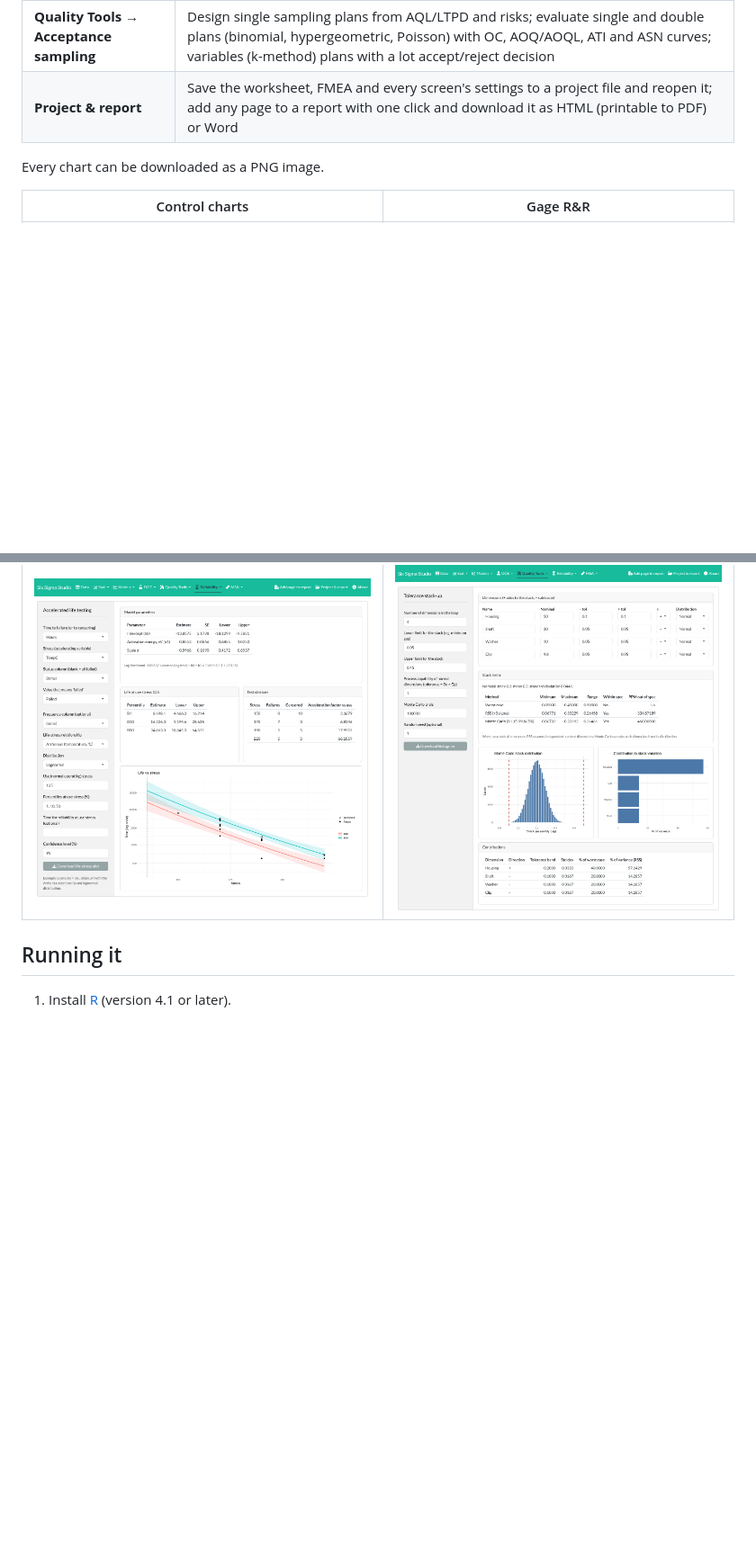
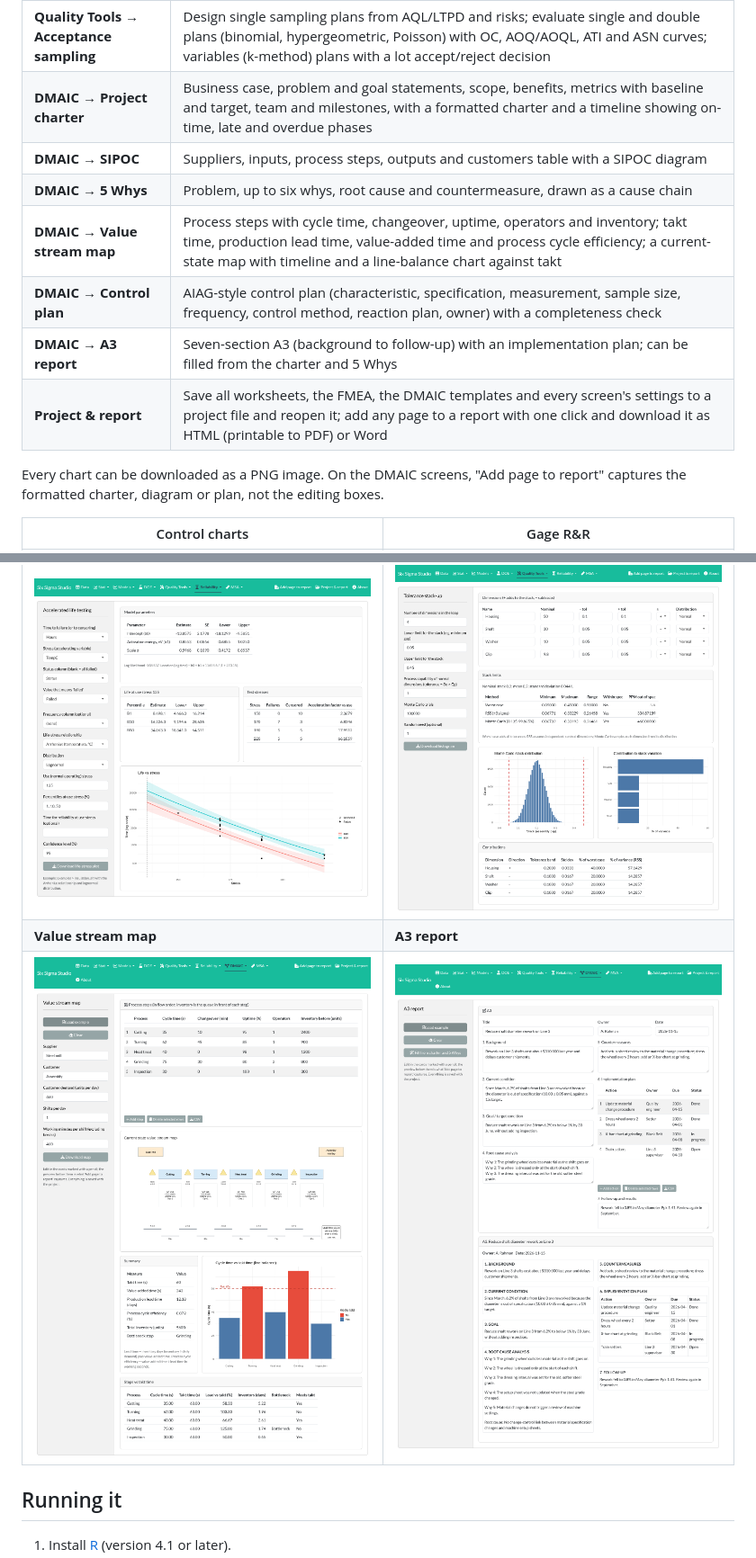
Before and after one commit to humanshado/sixsigma, a Markdown page: README.md, 2 parts joined by grey strips. Shown at 90% size. Rendered like a GitHub page; pictures changed too: docs/screenshots/a3-report.png (added), docs/screenshots/value-stream.png (added); blank space fills up the shorter version.

Commit message:
Add batch 4: multiple worksheets and DMAIC templates
- Data: several worksheets (new, duplicate, rename, close, switch) with
  per-worksheet undo and redo; new data replaces an untouched worksheet
  and otherwise opens a new one; designs always open in a new worksheet;
  append rows and join columns from another worksheet
- New DMAIC menu: project charter (with timeline), SIPOC diagram,
  5 Whys, value stream map (takt, lead time, PCE, map and line balance),
  control plan with completeness check, A3 report (fill from charter
  and 5 Whys); a reusable editable table component
- Projects save all worksheets and templates (older single-worksheet
  projects still open); report capture skips editing areas
- Test files source the design helpers they now depend on
- Unit tests, README

Co-Authored-By: Claude Opus 5.5 <noreply@anthropic.com>
Claude-Session: https://claude.ai/code/session_01MvrFDRKtVAC12n2iXxZ4LL

```diff
--- a/README.md
+++ b/README.md
@@ -58,9 +58,16 @@ so you can run Six Sigma analyses **without writing any R code**.
 | **Quality Tools → Process yield** | Yield, first-time yield, rolled throughput yield, DPMO and sigma level |
 | **Quality Tools → FMEA** | Editable FMEA worksheet (severity, occurrence, detection, actions and revised ratings), RPN and criticality, prioritized list, RPN Pareto chart and risk matrix, CSV import/export |
 | **Quality Tools → Acceptance sampling** | Design single sampling plans from AQL/LTPD and risks; evaluate single and double plans (binomial, hypergeometric, Poisson) with OC, AOQ/AOQL, ATI and ASN curves; variables (k-method) plans with a lot accept/reject decision |
-| **Project & report** | Save the worksheet, FMEA and every screen's settings to a project file and reopen it; add any page to a report with one click and download it as HTML (printable to PDF) or Word |
+| **DMAIC → Project charter** | Business case, problem and goal statements, scope, benefits, metrics with baseline and target, team and milestones, with a formatted charter and a timeline showing on-time, late and overdue phases |
+| **DMAIC → SIPOC** | Suppliers, inputs, process steps, outputs and customers table with a SIPOC diagram |
+| **DMAIC → 5 Whys** | Problem, up to six whys, root cause and countermeasure, drawn as a cause chain |
+| **DMAIC → Value stream map** | Process steps with cycle time, changeover, uptime, operators and inventory; takt time, production lead time, value-added time and process cycle efficiency; a current-state map with timeline and a line-balance chart against takt |
+| **DMAIC → Control plan** | AIAG-style control plan (characteristic, specification, measurement, sample size, frequency, control method, reaction plan, owner) with a completeness check |
+| **DMAIC → A3 report** | Seven-section A3 (background to follow-up) with an implementation plan; can be filled from the charter and 5 Whys |
+| **Project & report** | Save all worksheets, the FMEA, the DMAIC templates and every screen's settings to a project file and reopen it; add any page to a report with one click and download it as HTML (printable to PDF) or Word |
 
-Every chart can be downloaded as a PNG image.
+Every chart can be downloaded as a PNG image. On the DMAIC screens, "Add page to
+report" captures the formatted charter, diagram or plan, not the editing boxes.
 
 | Control charts | Gage R&R |
 |---|---|
@@ -79,6 +86,8 @@ Every chart can be downloaded as a PNG image.
 | ![Reliability](docs/screenshots/reliability.png) | ![Pareto chart](docs/screenshots/pareto.png) |
 | **Accelerated life testing** | **Tolerance stack-up** |
 | ![Accelerated life testing](docs/screenshots/accelerated-life.png) | ![Tolerance stack-up](docs/screenshots/stackup.png) |
+| **Value stream map** | **A3 report** |
+| ![Value stream map](docs/screenshots/value-stream.png) | ![A3 report](docs/screenshots/a3-report.png) |
 
 ## Running it
 
```
Also changed, not shown: other parts of README.md (+4 -1 lines), 9 other files.
